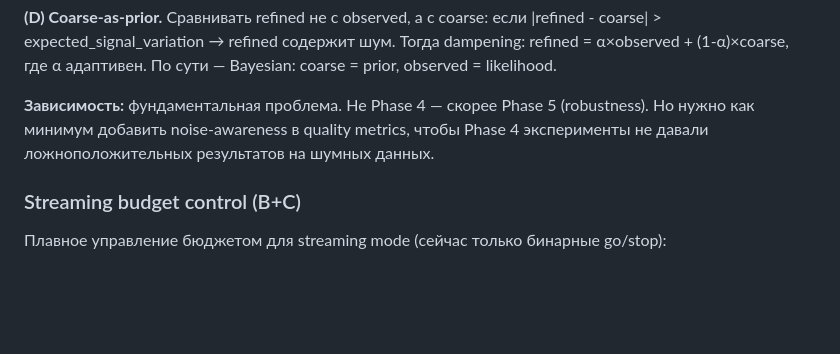
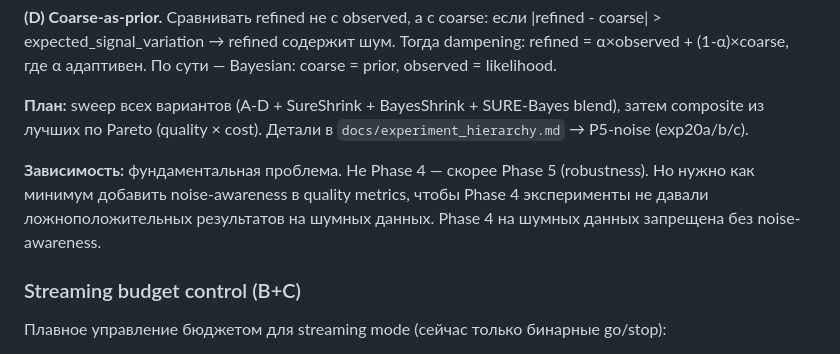
Before and after one commit to Barmagloth/Curiosity, a Markdown page: docs/workplan.md, the part around the change. Drawn GitHub-style; blank space fills up the shorter version.

```diff
--- a/docs/workplan.md
+++ b/docs/workplan.md
@@ -366,7 +366,9 @@ Convergence rule:
 
 **(D) Coarse-as-prior.** Сравнивать refined не с observed, а с coarse: если |refined - coarse| > expected_signal_variation → refined содержит шум. Тогда dampening: refined = α×observed + (1-α)×coarse, где α адаптивен. По сути — Bayesian: coarse = prior, observed = likelihood.
 
-**Зависимость:** фундаментальная проблема. Не Phase 4 — скорее Phase 5 (robustness). Но нужно как минимум добавить noise-awareness в quality metrics, чтобы Phase 4 эксперименты не давали ложноположительных результатов на шумных данных.
+**План:** sweep всех вариантов (A-D + SureShrink + BayesShrink + SURE-Bayes blend), затем composite из лучших по Pareto (quality × cost). Детали в `docs/experiment_hierarchy.md` → P5-noise (exp20a/b/c).
+
+**Зависимость:** фундаментальная проблема. Не Phase 4 — скорее Phase 5 (robustness). Но нужно как минимум добавить noise-awareness в quality metrics, чтобы Phase 4 эксперименты не давали ложноположительных результатов на шумных данных. Phase 4 на шумных данных запрещена без noise-awareness.
 
 ### Streaming budget control (B+C)
 
```
Also changed, not shown: docs/experiment_hierarchy.md (+41 -0 lines), docs/session_handoff.md (+2 -0 lines).
